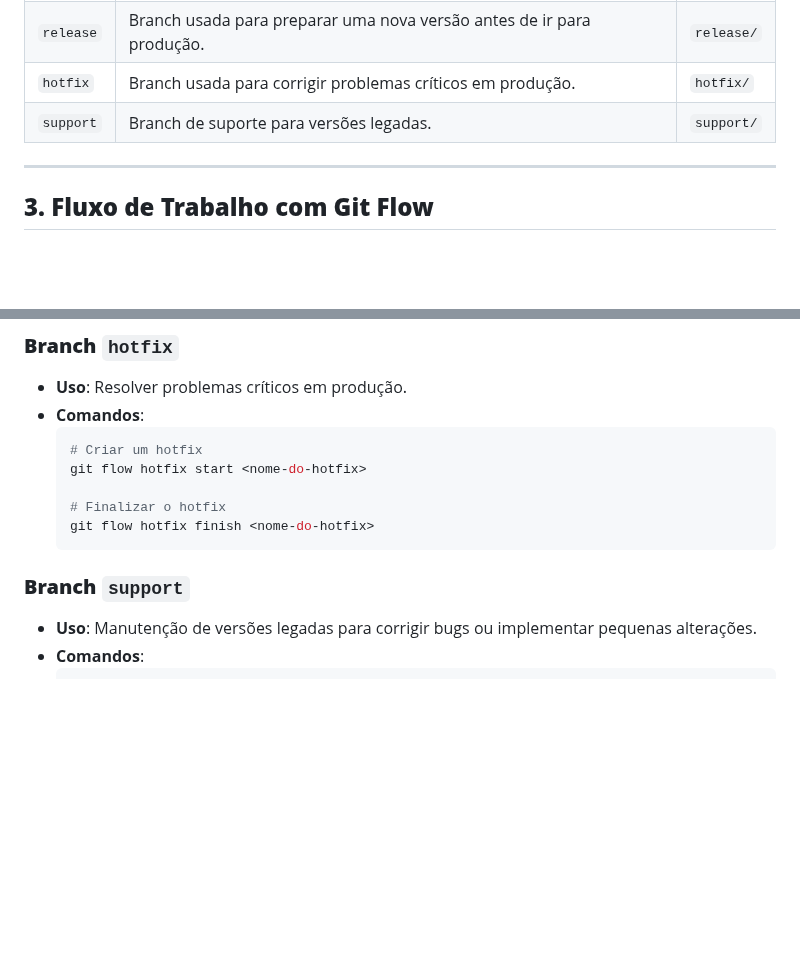
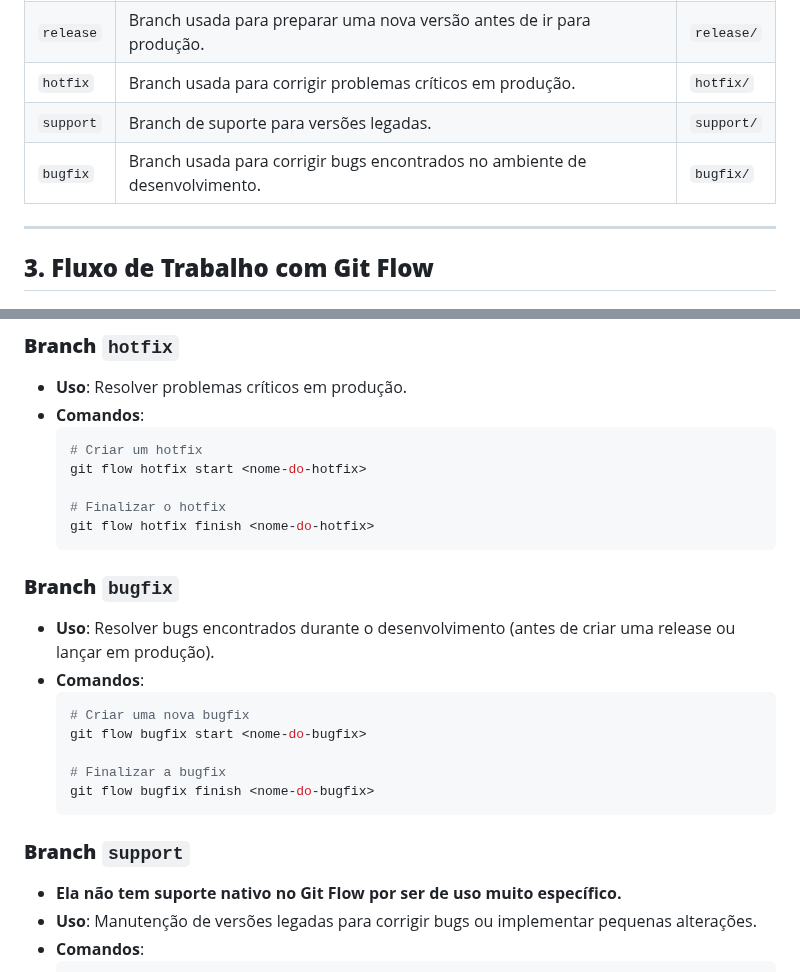
Before and after one commit to ricardo-rals/git-flow, a Markdown page: README.md, 2 parts joined by grey strips. Rendered like a GitHub page; blank space fills up the shorter version.

````diff
--- a/README.md
+++ b/README.md
@@ -53,6 +53,7 @@ Para saber mais, acesse este link [Gitflow Workflow | Atlassian](https://www.atl
 | `release`     | Branch usada para preparar uma nova versão antes de ir para produção.       | `release/`    |
 | `hotfix`      | Branch usada para corrigir problemas críticos em produção.                  | `hotfix/`     |
 | `support`     | Branch de suporte para versões legadas.                                     | `support/`    |
+| `bugfix`      | Branch usada para corrigir bugs encontrados no ambiente de desenvolvimento.	| `bugfix/`     |
 
 ---
 
@@ -98,7 +99,20 @@ Para saber mais, acesse este link [Gitflow Workflow | Atlassian](https://www.atl
   # Finalizar o hotfix
   git flow hotfix finish <nome-do-hotfix>
   ```
+
+### **Branch `bugfix`**
+- **Uso**: Resolver bugs encontrados durante o desenvolvimento (antes de criar uma release ou lançar em produção).
+- **Comandos**:
+  ```bash
+  # Criar uma nova bugfix
+  git flow bugfix start <nome-do-bugfix>
+
+  # Finalizar a bugfix
+  git flow bugfix finish <nome-do-bugfix>
+  ```
+
 ### **Branch `support`**
+- **Ela não tem suporte nativo no Git Flow por ser de uso muito específico.**
 - **Uso**: Manutenção de versões legadas para corrigir bugs ou implementar pequenas alterações.
 - **Comandos**:
   ```bash
````
